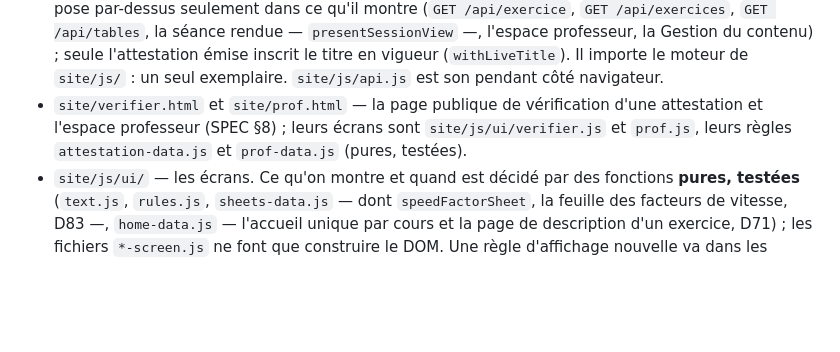
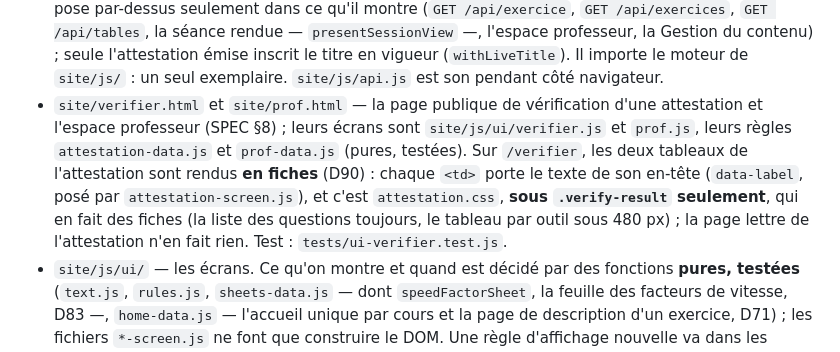
Before and after one commit to ThierryLeroux/quiz-parametres-coupe, a Markdown page: CLAUDE.md, the part around the change. GitHub-like rendering; blank space fills up the shorter version.

```diff
--- a/CLAUDE.md
+++ b/CLAUDE.md
@@ -30,7 +30,7 @@ la lisibilité priment sur l'élégance technique.**
   - `reference/semence-d1/generer.mjs`, `generer-images.mjs` et `generer-copeaux.mjs` — les scripts qui ont composé les migrations `0005`, `0007` et `0009` ; on ne les relance pas (une migration appliquée ne change pas).
 - `site/prof/editeur.html` — **la Gestion du contenu** (« Éditeur des exercices » jusqu'à D74 ; D47 à D49, D56 à D59, SPEC §10, UI §3.9 — l'adresse `/prof/editeur`, les routes `/api/prof/editeur/*`, les fichiers et les identifiants gardent « editeur »), rôle admin : exercices (brouillon, versions publiées immuables, aperçu, publication avec le résumé des différences, la première refusée pour un titre déjà pris par un autre exercice ; présentation en direct d'un exercice publié, D78 ; titres en double signalés, D79), banque d'outils (avec l'historique de chaque outil, D79), tables de référence, images (galerie, téléversement réduit dans le navigateur, archivage), sauvegarde (export, import — les images à part). Écrans `site/js/ui/editeur.js` et `images-picker.js`, règles pures `editeur-data.js` ; côté serveur `worker/editeur.js` (pur, testé), `worker/images.js` (règles des images), `worker/svg.js` (SVG assaini par liste blanche, D57) et les routes `/api/prof/editeur/*` d'`index.js`. La validation (`draftErrors`, `toolErrors`) est la même des deux côtés.
 - `worker/` — le **serveur de correction** (décisions D19 à D22, D26, D31 à D39, D44 à D49, D56 à D59 ; API dans SPEC §7) : `index.js` reçoit les requêtes (et **n'exporte que des fonctions** : le Workers runtime refuse tout autre export ; il sert aussi `/images/<id>` depuis D1, avant les fichiers de `site/`), `seance.js` porte les règles d'une séance (pur, testé), `attestation.js` celles de l'attestation (code, enregistrement figé, adresse du QR), `acces.js` celles de l'accès (limites de débit, verrous, cookie professeur et ses deux rôles, mot d'effacement), `editeur.js` celles de la Gestion du contenu (aperçu, import), `images.js` celles des images (types lus dans les octets, empreinte, en-têtes, utilisations), `svg.js` l'assainissement d'un SVG, `base.js` tout le SQL, `crypto.js` le NIP, le jeton, les signatures, `catalogue.js` assemble une **version publiée** d'exercice depuis D1 (tables + copies d'outils) — une séance est épinglée à la sienne (D47) — et lit la présentation en vigueur des tables (`loadPresentation`, D76) et celle de chaque exercice (`loadExercisePresentation`, D78), qu'`index.js` pose par-dessus seulement dans ce qu'il montre (`GET /api/exercice`, `GET /api/exercices`, `GET /api/tables`, la séance rendue — `presentSessionView` —, l'espace professeur, la Gestion du contenu) ; seule l'attestation émise inscrit le titre en vigueur (`withLiveTitle`). Il importe le moteur de `site/js/` : un seul exemplaire. `site/js/api.js` est son pendant côté navigateur.
-- `site/verifier.html` et `site/prof.html` — la page publique de vérification d'une attestation et l'espace professeur (SPEC §8) ; leurs écrans sont `site/js/ui/verifier.js` et `prof.js`, leurs règles `attestation-data.js` et `prof-data.js` (pures, testées).
+- `site/verifier.html` et `site/prof.html` — la page publique de vérification d'une attestation et l'espace professeur (SPEC §8) ; leurs écrans sont `site/js/ui/verifier.js` et `prof.js`, leurs règles `attestation-data.js` et `prof-data.js` (pures, testées). Sur `/verifier`, les deux tableaux de l'attestation sont rendus **en fiches** (D90) : chaque `<td>` porte le texte de son en-tête (`data-label`, posé par `attestation-screen.js`), et c'est `attestation.css`, **sous `.verify-result` seulement**, qui en fait des fiches (la liste des questions toujours, le tableau par outil sous 480 px) ; la page lettre de l'attestation n'en fait rien. Test : `tests/ui-verifier.test.js`.
 - `site/js/ui/` — les écrans. Ce qu'on montre et quand est décidé par des fonctions **pures, testées** (`text.js`, `rules.js`, `sheets-data.js` — dont `speedFactorSheet`, la feuille des facteurs de vitesse, D83 —, `home-data.js` — l'accueil unique par cours et la page de description d'un exercice, D71) ; les fichiers `*-screen.js` ne font que construire le DOM. Une règle d'affichage nouvelle va dans les premiers, avec son test. Ce qu'un écran construit (un lien, un bouton, ce qu'il appelle) se teste sur `tests/aide-dom.js`, un DOM minuscule sans dépendance (D87, `tests/ui-navigation.test.js`) ; la mise en page, elle, se vérifie dans Chrome. **Le logo et le titre de la barre du haut sont un seul lien vers l'accueil sur les cinq pages** (D87) : `showScreen` ne change que le texte de `#header-title`.
 - `site/css/fond.css` — **le fond animé des pages des étudiants** (D88) : trois couches fixées derrière la page (l'image du couloir d'atelier, la lueur au sol, la ligne de balayage) et un voile, **sans JavaScript**, sur `index.html` et `verifier.html` seulement — la page le porte (`<link>` et `<div class="fond">`) ; pas sur l'espace professeur, la Gestion du contenu ni `/tables`. Seuls `transform` et `opacity` sont animés ; image fixe en `prefers-reduced-motion` ; rien à l'impression. Réglages dans `tokens.css` (`--fond-*`) ; les images dans `site/img/fond/` ; la maquette de référence et les originaux dans `reference/fond/`. Test : `tests/ui-fond.test.js`.
 - `migrations/*.sql` — schéma de la base D1. Un fichier appliqué n'est **jamais modifié** : un changement = un nouveau fichier numéroté. `deploy.yml` les applique en production avant chaque déploiement.
```
Also changed, not shown: docs/UI.md (+3 -1 lines), docs/rapports/verifier-fiches.md (added, +116 -0 lines).
